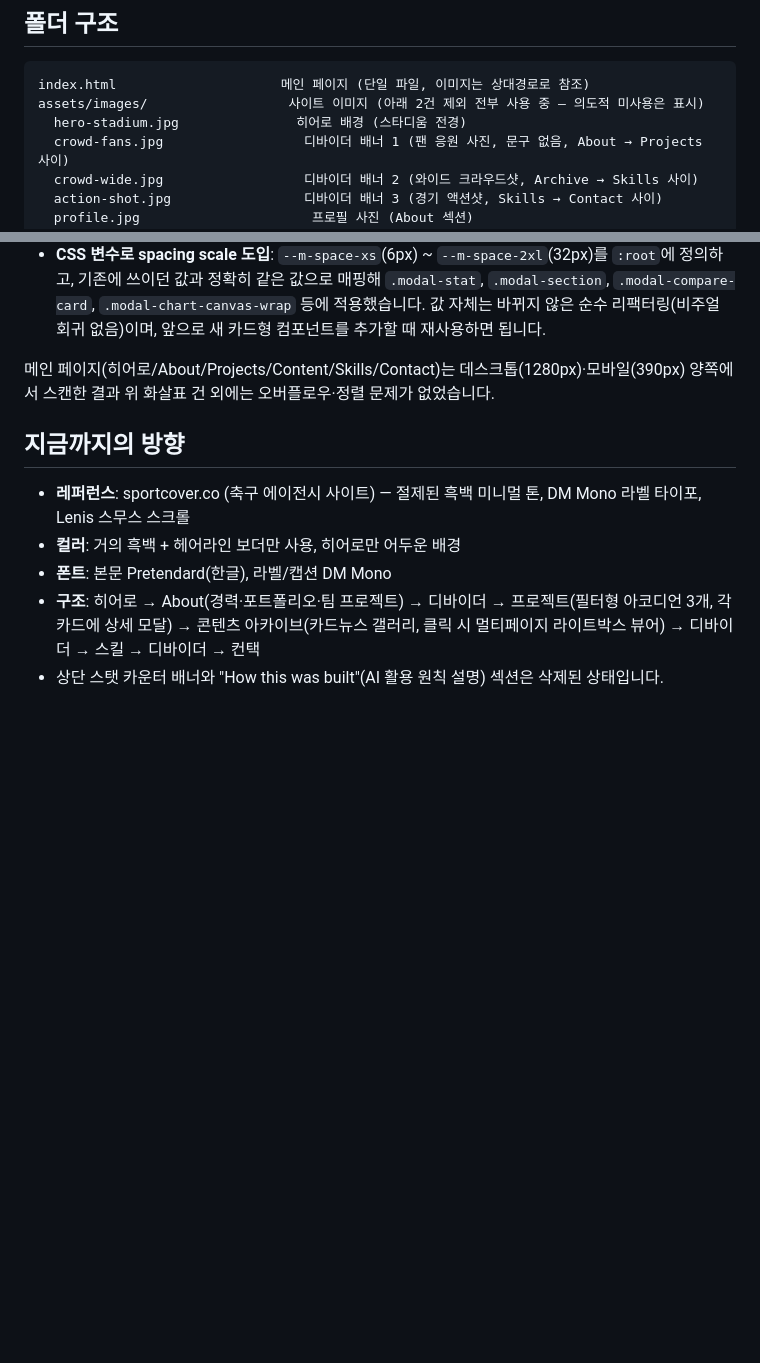
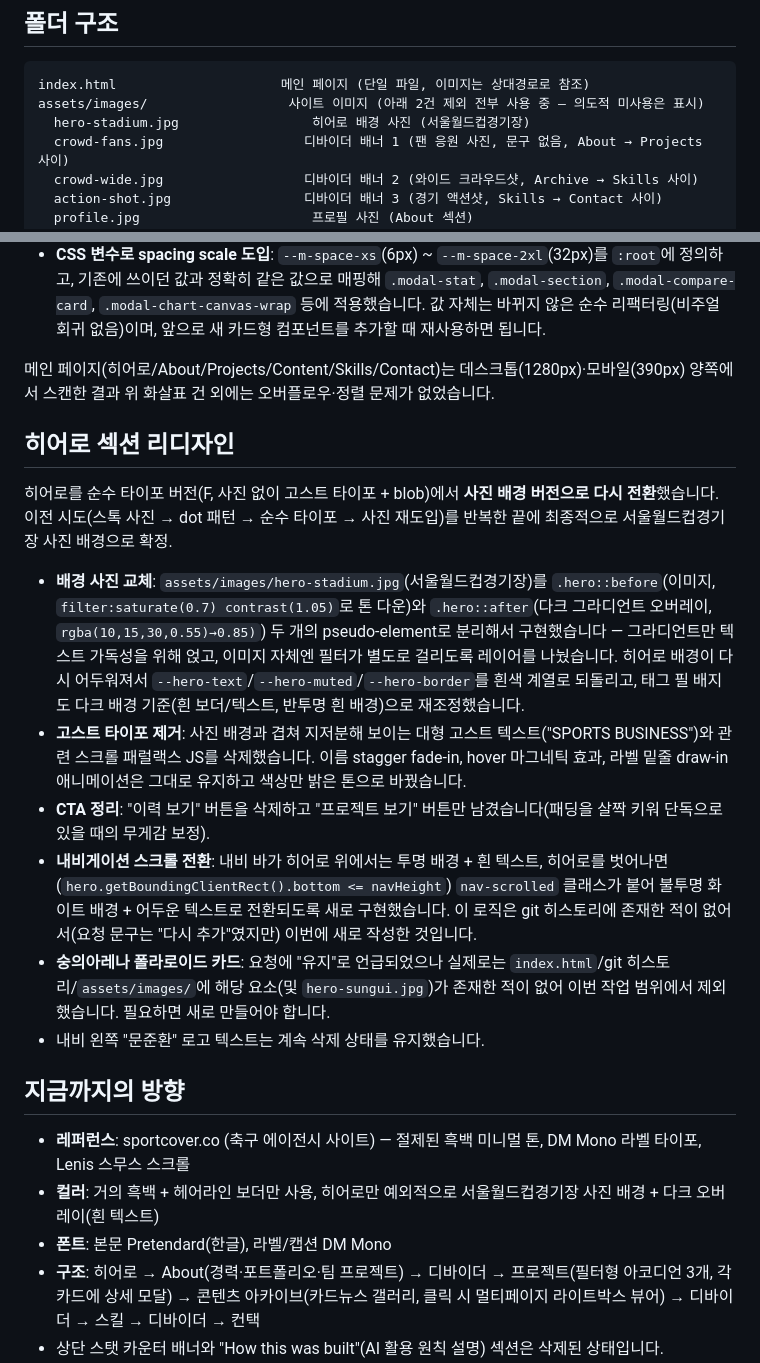
Before and after one commit to moonjounhwan-good/claude-code-website, a Markdown page: README.md, 2 parts joined by grey strips. GitHub-like rendering; blank space fills up the shorter version.

Commit message:
README에 히어로 섹션 리디자인 내역 기록
Co-Authored-By: Claude Sonnet 5 <noreply@anthropic.com>

````diff
--- a/README.md
+++ b/README.md
@@ -8,7 +8,7 @@ Claude(claude.ai)와 함께 기획·1차 제작한 포트폴리오 사이트입
 ```
 index.html                     메인 페이지 (단일 파일, 이미지는 상대경로로 참조)
 assets/images/                  사이트 이미지 (아래 2건 제외 전부 사용 중 — 의도적 미사용은 표시)
-  hero-stadium.jpg               히어로 배경 (스타디움 전경)
+  hero-stadium.jpg                 히어로 배경 사진 (서울월드컵경기장)
   crowd-fans.jpg                  디바이더 배너 1 (팬 응원 사진, 문구 없음, About → Projects 사이)
   crowd-wide.jpg                  디바이더 배너 2 (와이드 크라우드샷, Archive → Skills 사이)
   action-shot.jpg                 디바이더 배너 3 (경기 액션샷, Skills → Contact 사이)
@@ -127,10 +127,21 @@ assets/images/cardnews_original_backup/   위와 동일한 구조의 PNG 원본
 
 메인 페이지(히어로/About/Projects/Content/Skills/Contact)는 데스크톱(1280px)·모바일(390px) 양쪽에서 스캔한 결과 위 화살표 건 외에는 오버플로우·정렬 문제가 없었습니다.
 
+## 히어로 섹션 리디자인
+
+히어로를 순수 타이포 버전(F, 사진 없이 고스트 타이포 + blob)에서 **사진 배경 버전으로 다시 전환**했습니다. 이전 시도(스톡 사진 → dot 패턴 → 순수 타이포 → 사진 재도입)를 반복한 끝에 최종적으로 서울월드컵경기장 사진 배경으로 확정.
+
+- **배경 사진 교체**: `assets/images/hero-stadium.jpg`(서울월드컵경기장)를 `.hero::before`(이미지, `filter:saturate(0.7) contrast(1.05)`로 톤 다운)와 `.hero::after`(다크 그라디언트 오버레이, `rgba(10,15,30,0.55)→0.85)`) 두 개의 pseudo-element로 분리해서 구현했습니다 — 그라디언트만 텍스트 가독성을 위해 얹고, 이미지 자체엔 필터가 별도로 걸리도록 레이어를 나눴습니다. 히어로 배경이 다시 어두워져서 `--hero-text`/`--hero-muted`/`--hero-border`를 흰색 계열로 되돌리고, 태그 필 배지도 다크 배경 기준(흰 보더/텍스트, 반투명 흰 배경)으로 재조정했습니다.
+- **고스트 타이포 제거**: 사진 배경과 겹쳐 지저분해 보이는 대형 고스트 텍스트("SPORTS BUSINESS")와 관련 스크롤 패럴랙스 JS를 삭제했습니다. 이름 stagger fade-in, hover 마그네틱 효과, 라벨 밑줄 draw-in 애니메이션은 그대로 유지하고 색상만 밝은 톤으로 바꿨습니다.
+- **CTA 정리**: "이력 보기" 버튼을 삭제하고 "프로젝트 보기" 버튼만 남겼습니다(패딩을 살짝 키워 단독으로 있을 때의 무게감 보정).
+- **내비게이션 스크롤 전환**: 내비 바가 히어로 위에서는 투명 배경 + 흰 텍스트, 히어로를 벗어나면(`hero.getBoundingClientRect().bottom <= navHeight`) `nav-scrolled` 클래스가 붙어 불투명 화이트 배경 + 어두운 텍스트로 전환되도록 새로 구현했습니다. 이 로직은 git 히스토리에 존재한 적이 없어서(요청 문구는 "다시 추가"였지만) 이번에 새로 작성한 것입니다.
+- **숭의아레나 폴라로이드 카드**: 요청에 "유지"로 언급되었으나 실제로는 `index.html`/git 히스토리/`assets/images/`에 해당 요소(및 `hero-sungui.jpg`)가 존재한 적이 없어 이번 작업 범위에서 제외했습니다. 필요하면 새로 만들어야 합니다.
+- 내비 왼쪽 "문준환" 로고 텍스트는 계속 삭제 상태를 유지했습니다.
+
 ## 지금까지의 방향
 
 - **레퍼런스**: sportcover.co (축구 에이전시 사이트) — 절제된 흑백 미니멀 톤, DM Mono 라벨 타이포, Lenis 스무스 스크롤
-- **컬러**: 거의 흑백 + 헤어라인 보더만 사용, 히어로만 어두운 배경
+- **컬러**: 거의 흑백 + 헤어라인 보더만 사용, 히어로만 예외적으로 서울월드컵경기장 사진 배경 + 다크 오버레이(흰 텍스트)
 - **폰트**: 본문 Pretendard(한글), 라벨/캡션 DM Mono
 - **구조**: 히어로 → About(경력·포트폴리오·팀 프로젝트) → 디바이더 → 프로젝트(필터형 아코디언 3개, 각 카드에 상세 모달) → 콘텐츠 아카이브(카드뉴스 갤러리, 클릭 시 멀티페이지 라이트박스 뷰어) → 디바이더 → 스킬 → 디바이더 → 컨택
 - 상단 스탯 카운터 배너와 "How this was built"(AI 활용 원칙 설명) 섹션은 삭제된 상태입니다.
````
